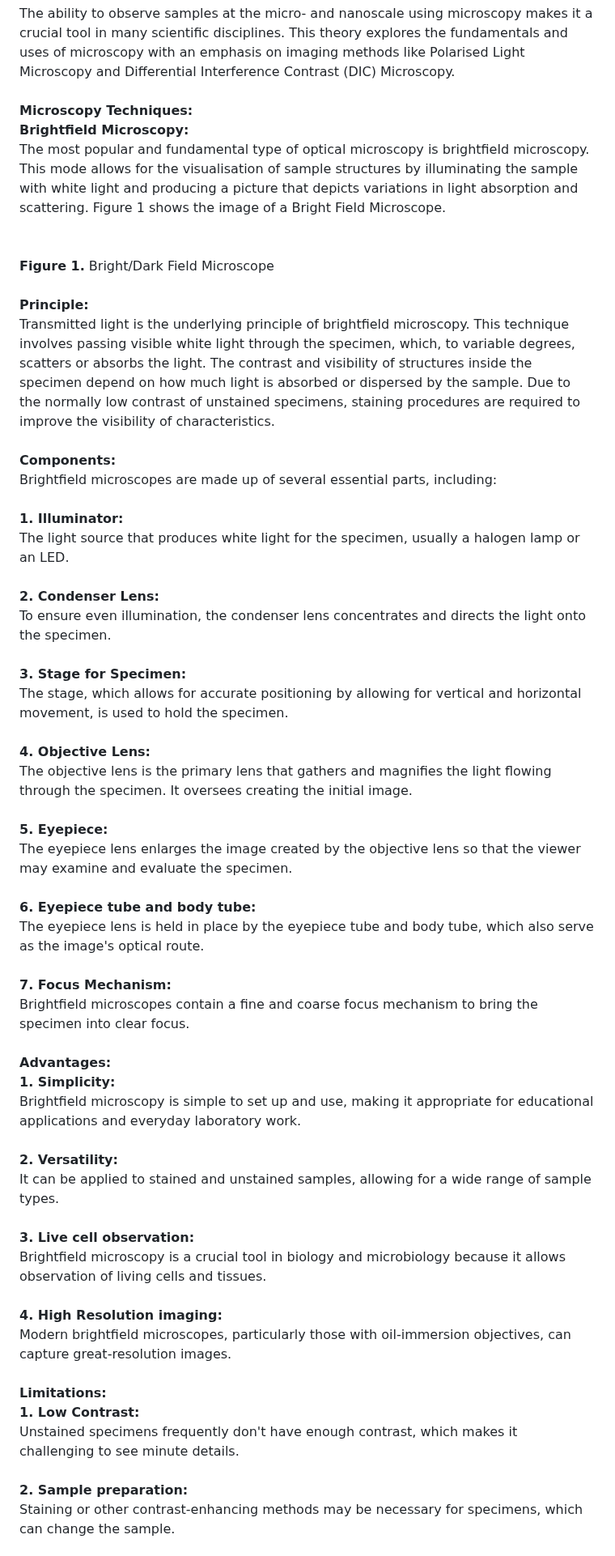
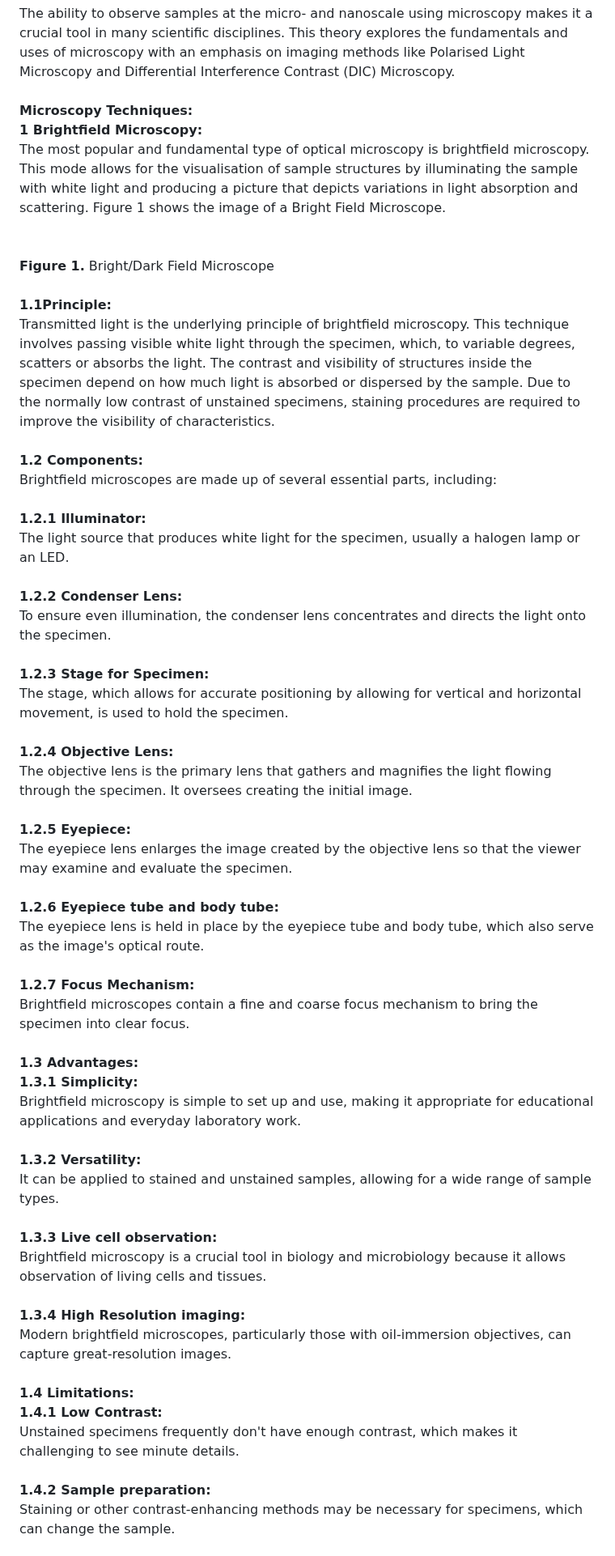
Before and after one commit to virtual-labs/exp-microscopy-iitk, a Markdown page: experiment/theory.md, the part around one of its changes. Shown at 81% size. GitHub-like rendering.

```diff
--- a/experiment/theory.md
+++ b/experiment/theory.md
@@ -1,36 +1,36 @@
 The ability to observe samples at the micro- and nanoscale using microscopy makes it a crucial tool in many scientific disciplines. This theory explores the fundamentals and uses of microscopy with an emphasis on imaging methods like Polarised Light Microscopy and Differential Interference Contrast (DIC) Microscopy.<br><br>
-<b>Microscopy Techniques:</b><br>
-<b>Brightfield Microscopy:</b><br>
+<b> Microscopy Techniques:</b><br>
+<b>1 Brightfield Microscopy:</b><br>
 The most popular and fundamental type of optical microscopy is brightfield microscopy. This mode allows for the visualisation of sample structures by illuminating the sample with white light and producing a picture that depicts variations in light absorption and scattering. Figure 1 shows the image of a Bright Field Microscope. <br><br>
 <image src ="images/Picture1.png"><br>
 <b>Figure 1.</b> Bright/Dark Field Microscope <br><br>
-<b>Principle:</b><br>
+<b>1.1Principle:</b><br>
 Transmitted light is the underlying principle of brightfield microscopy. This technique involves passing visible white light through the specimen, which, to variable degrees, scatters or absorbs the light. The contrast and visibility of structures inside the specimen depend on how much light is absorbed or dispersed by the sample. Due to the normally low contrast of unstained specimens, staining procedures are required to improve the visibility of characteristics.<br><br>
-<b>Components:</b><br>
+<b>1.2 Components:</b><br>
 Brightfield microscopes are made up of several essential parts, including:<br><br>
-<b> 1. Illuminator:</b><br>
+<b> 1.2.1 Illuminator:</b><br>
 The light source that produces white light for the specimen, usually a halogen lamp or an LED.<br><br>
-<b> 2. Condenser Lens:</b><br>
+<b> 1.2.2 Condenser Lens:</b><br>
 To ensure even illumination, the condenser lens concentrates and directs the light onto the specimen.<br> <br>
-<b> 3. Stage for Specimen:</b> <br>
+<b> 1.2.3 Stage for Specimen:</b> <br>
 The stage, which allows for accurate positioning by allowing for vertical and horizontal movement, is used to hold the specimen.<br><br>
-<b> 4. Objective Lens:</b><br>
+<b> 1.2.4 Objective Lens:</b><br>
 The objective lens is the primary lens that gathers and magnifies the light flowing through the specimen. It oversees creating the initial image.<br><br>
-<b> 5. Eyepiece:</b><br>
+<b> 1.2.5 Eyepiece:</b><br>
 The eyepiece lens enlarges the image created by the objective lens so that the viewer may examine and evaluate the specimen.<br><br>
-<b> 6. Eyepiece tube and body tube:</b><br>
+<b> 1.2.6 Eyepiece tube and body tube:</b><br>
 The eyepiece lens is held in place by the eyepiece tube and body tube, which also serve as the image's optical route.<br><br>
-<b> 7. Focus Mechanism:</b><br>
+<b> 1.2.7 Focus Mechanism:</b><br>
 Brightfield microscopes contain a fine and coarse focus mechanism to bring the specimen into clear focus. <br><br>
-<b> Advantages:</b><br>
-<b> 1. Simplicity:</b><br>
+<b>1.3 Advantages:</b><br>
+<b>1.3.1 Simplicity:</b><br>
 Brightfield microscopy is simple to set up and use, making it appropriate for educational applications and everyday laboratory work.<br><br>
-<b> 2. Versatility:</b><br>
+<b> 1.3.2 Versatility:</b><br>
 It can be applied to stained and unstained samples, allowing for a wide range of sample types.<br> <br>
-<b> 3. Live cell observation:</b><br> Brightfield microscopy is a crucial tool in biology and microbiology because it allows observation of living cells and tissues.<br> <br>
-<b> 4. High Resolution imaging:</b><br> Modern brightfield microscopes, particularly those with oil-immersion objectives, can capture great-resolution images. <br><br>
-<b> Limitations:</b><br>
-<b> 1. Low Contrast:</b><br>
+<b> 1.3.3 Live cell observation:</b><br> Brightfield microscopy is a crucial tool in biology and microbiology because it allows observation of living cells and tissues.<br> <br>
+<b> 1.3.4 High Resolution imaging:</b><br> Modern brightfield microscopes, particularly those with oil-immersion objectives, can capture great-resolution images. <br><br>
+<b> 1.4 Limitations:</b><br>
+<b> 1.4.1 Low Contrast:</b><br>
 Unstained specimens frequently don't have enough contrast, which makes it challenging to see minute details.<br><br>
-<b>	2. Sample preparation:</b><br>
+<b>	1.4.2 Sample preparation:</b><br>
 Staining or other contrast-enhancing methods may be necessary for specimens, which can change the sample.<br><br>
```
Also changed, not shown: other parts of experiment/theory.md (+69 -69 lines).
